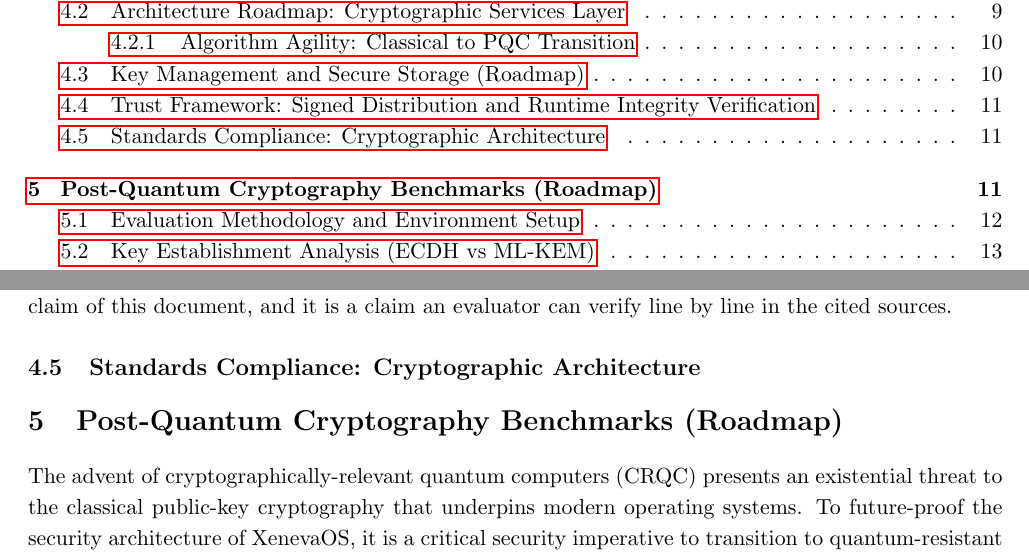
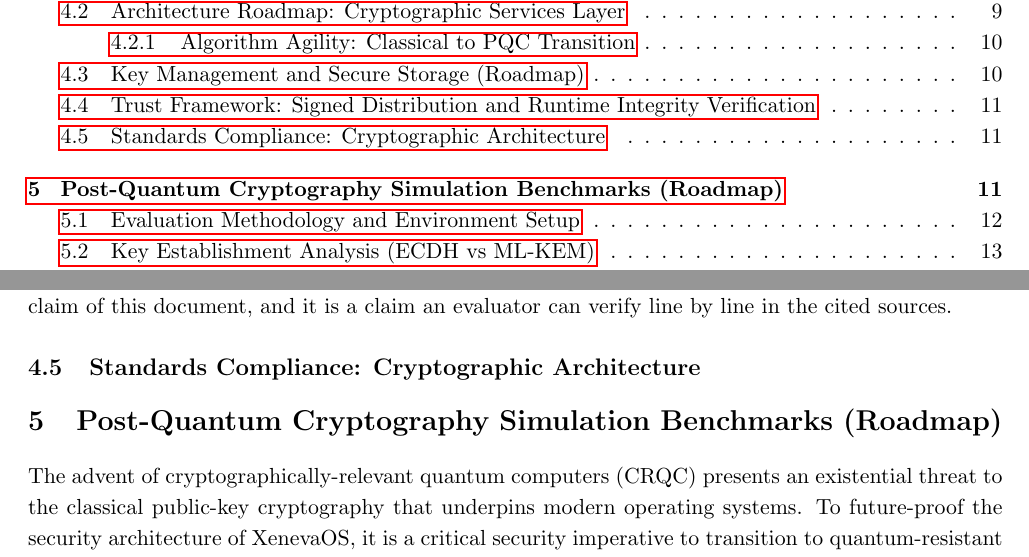
Before and after one commit to AnirudhRaman3277/PQC-Simulations-for-XenevaOS, a LaTeX paper (results/XenevaOS_PQC_Proposal.tex): two parts of pages 2 and 11 of 32, joined at a grey line, cut so that both start at the same text. Compiled offline with pdfLaTeX.

Commit message:
Update section 5 heading to include the word Simulation for the Table of Contents

```diff
--- a/results/XenevaOS_PQC_Proposal.tex
+++ b/results/XenevaOS_PQC_Proposal.tex
@@ -338,7 +338,7 @@
 \end{table}
 
 
-\section{Post-Quantum Cryptography Benchmarks (Roadmap)}
+\section{Post-Quantum Cryptography Simulation Benchmarks (Roadmap)}\label{sec:pqc-simulations}
 
 The advent of cryptographically-relevant quantum computers (CRQC) presents an existential threat to the classical public-key cryptography that underpins modern operating systems. To future-proof the security architecture of XenevaOS, it is a critical security imperative to transition to quantum-resistant primitives.
 
```
